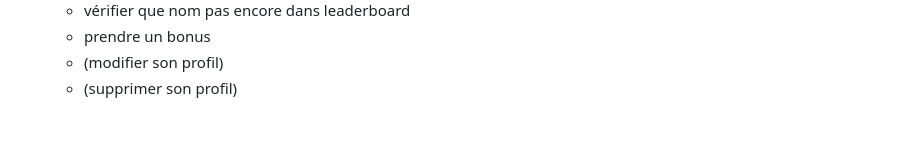
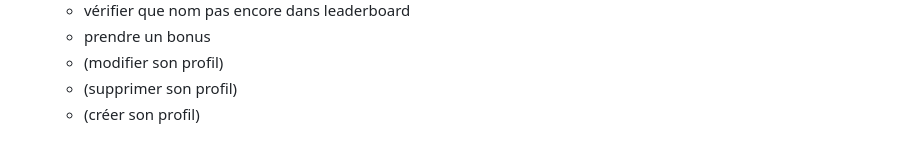
Before and after one commit to kevish-gawri-vinci/web2-2023-project-group_30-training, a Markdown page: README.md, the part around the change. GitHub-like rendering.

```diff
--- a/README.md
+++ b/README.md
@@ -85,3 +85,4 @@
     - prendre un bonus
     - (modifier son profil)
     - (supprimer son profil)
+    - (créer son profil)
```
